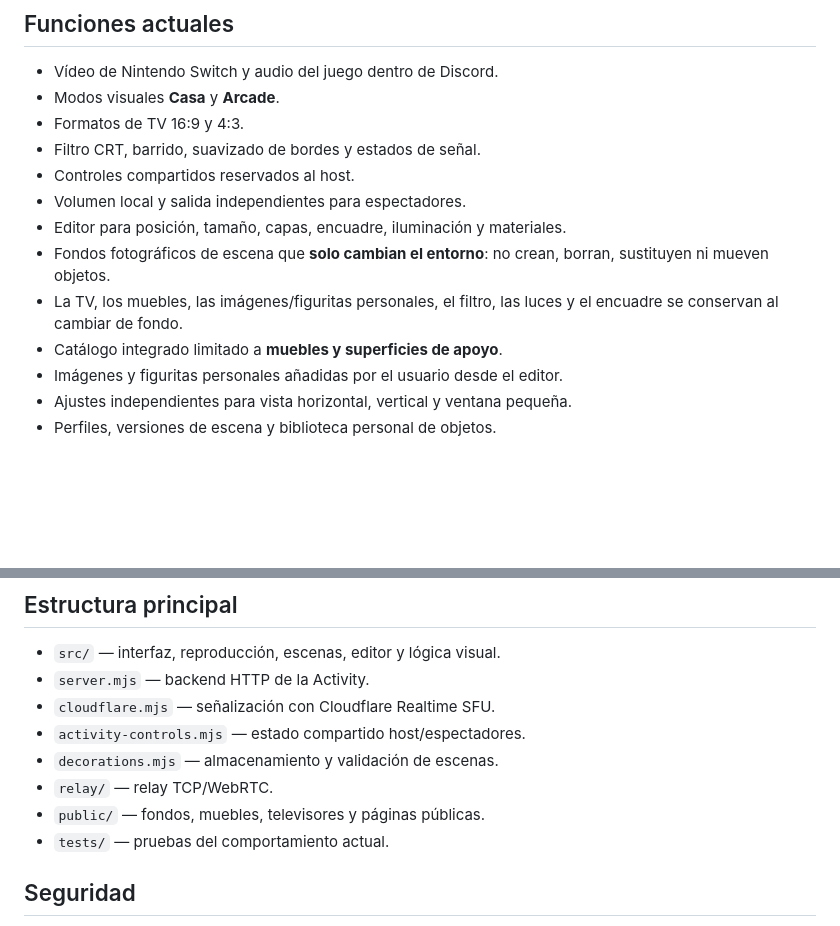
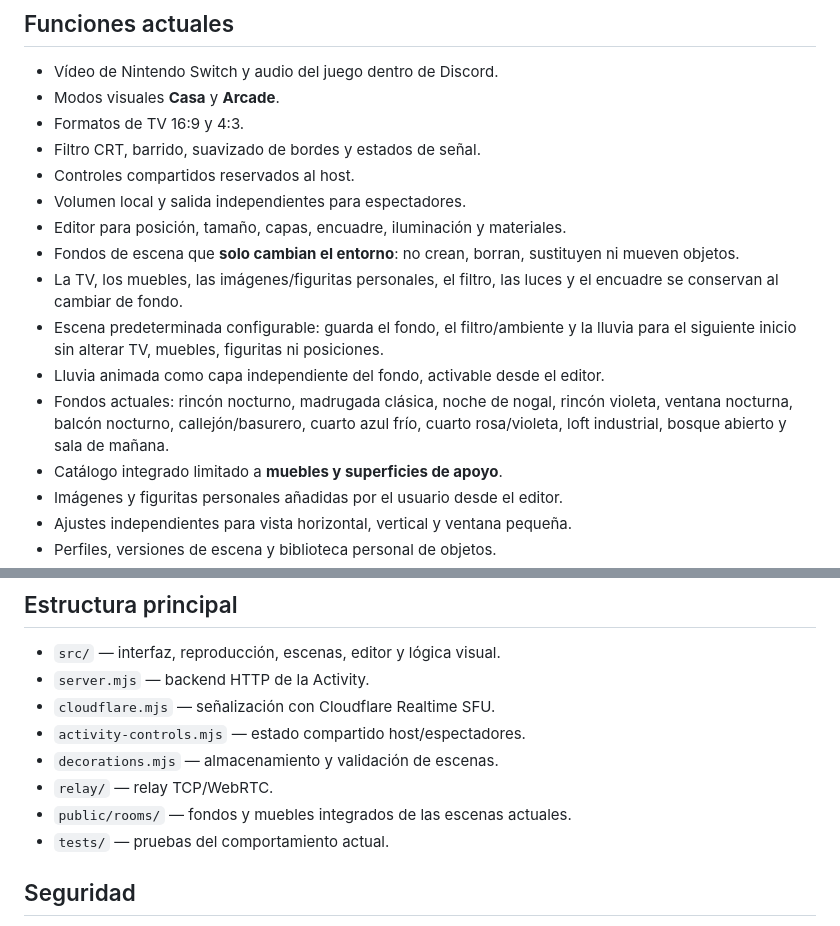
Before and after one commit to cyannick056-spec/Discord, a Markdown page: README.md, 2 parts joined by grey strips. Rendered like a GitHub page; blank space fills up the shorter version.

Commit message:
Actualizar README con escenas predeterminadas, lluvia y fondos actuales

```diff
--- a/README.md
+++ b/README.md
@@ -34,8 +34,11 @@ El emisor de Nintendo Switch está en [`cyannick056-spec/Shis-Stream`](https://g
 - Controles compartidos reservados al host.
 - Volumen local y salida independientes para espectadores.
 - Editor para posición, tamaño, capas, encuadre, iluminación y materiales.
-- Fondos fotográficos de escena que **solo cambian el entorno**: no crean, borran, sustituyen ni mueven objetos.
+- Fondos de escena que **solo cambian el entorno**: no crean, borran, sustituyen ni mueven objetos.
 - La TV, los muebles, las imágenes/figuritas personales, el filtro, las luces y el encuadre se conservan al cambiar de fondo.
+- Escena predeterminada configurable: guarda el fondo, el filtro/ambiente y la lluvia para el siguiente inicio sin alterar TV, muebles, figuritas ni posiciones.
+- Lluvia animada como capa independiente del fondo, activable desde el editor.
+- Fondos actuales: rincón nocturno, madrugada clásica, noche de nogal, rincón violeta, ventana nocturna, balcón nocturno, callejón/basurero, cuarto azul frío, cuarto rosa/violeta, loft industrial, bosque abierto y sala de mañana.
 - Catálogo integrado limitado a **muebles y superficies de apoyo**.
 - Imágenes y figuritas personales añadidas por el usuario desde el editor.
 - Ajustes independientes para vista horizontal, vertical y ventana pequeña.
@@ -123,7 +126,7 @@ Railway construye el relay con `relay/Dockerfile`.
 - `activity-controls.mjs` — estado compartido host/espectadores.
 - `decorations.mjs` — almacenamiento y validación de escenas.
 - `relay/` — relay TCP/WebRTC.
-- `public/` — fondos, muebles, televisores y páginas públicas.
+- `public/rooms/` — fondos y muebles integrados de las escenas actuales.
 - `tests/` — pruebas del comportamiento actual.
 
 ## Seguridad
```
